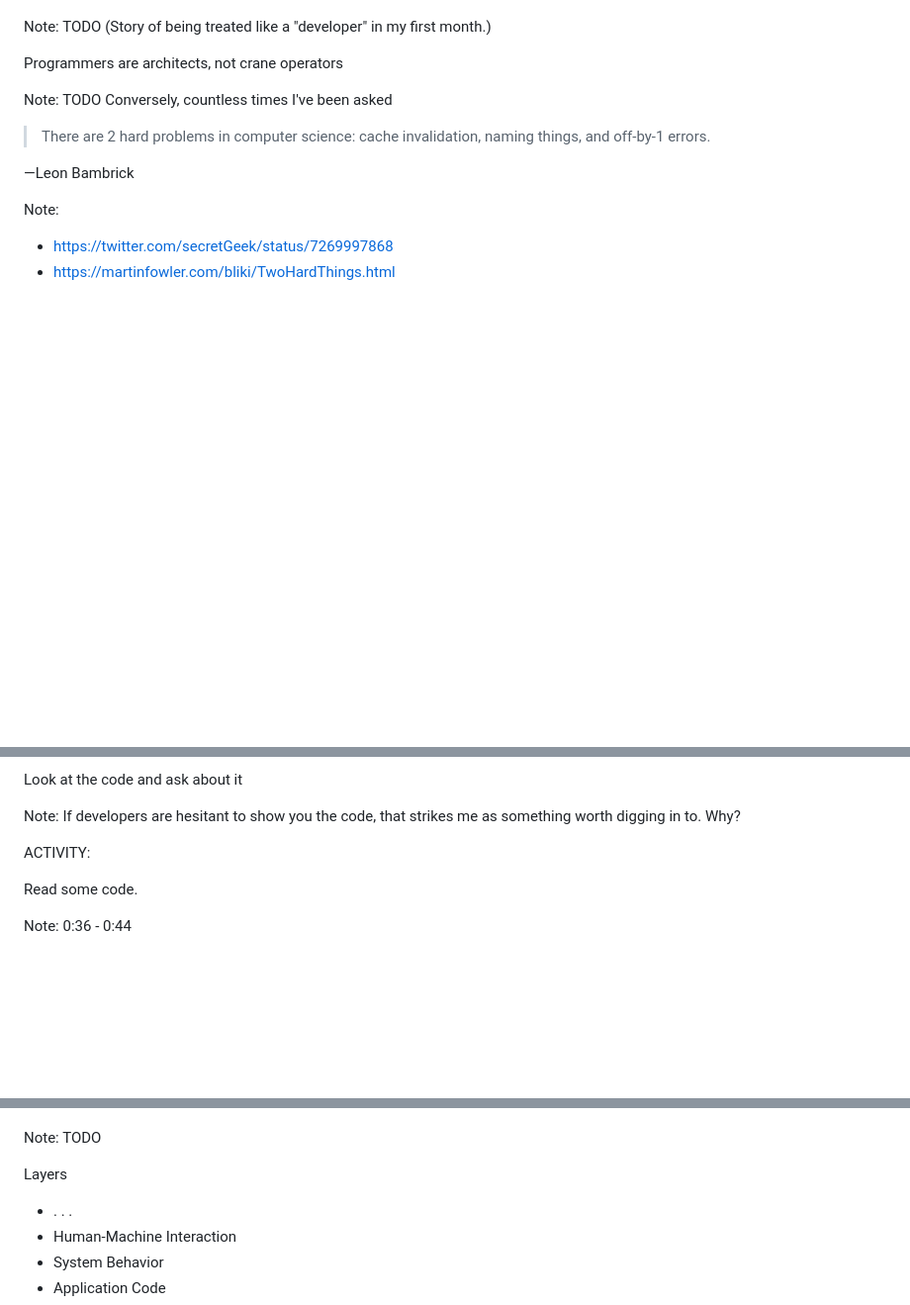
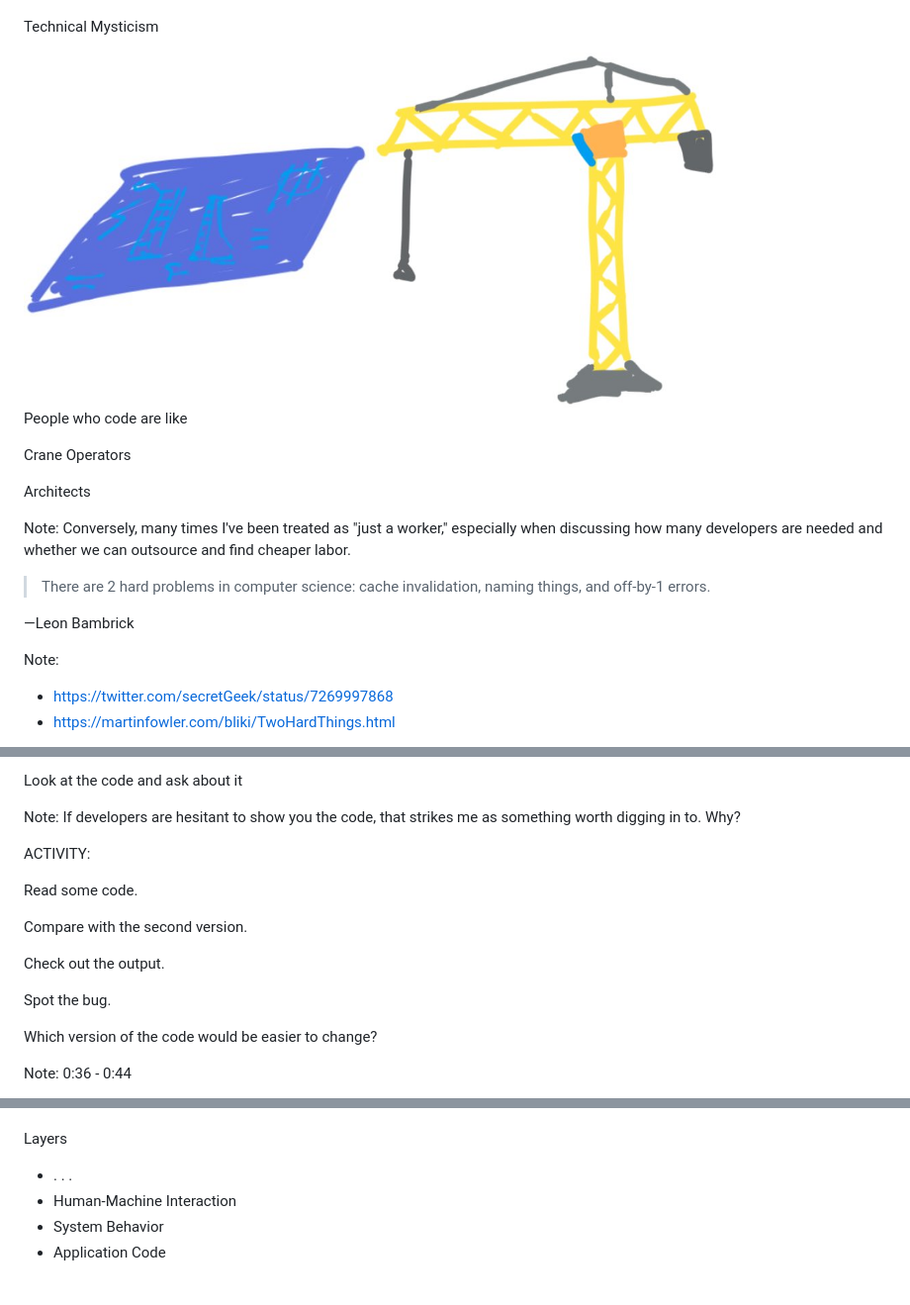
Before and after one commit to DaneWeber/presentations, a Markdown page: TheUndercoverScrumMasterReturns/TheUndercoverScrumMasterReturns.md, 3 parts joined by grey strips. Shown at 99% size. Rendered like a GitHub page; blank space fills up the shorter version.

Commit message:
Insert Illustrations for collegiality and T-shape

```diff
--- a/TheUndercoverScrumMasterReturns/TheUndercoverScrumMasterReturns.md
+++ b/TheUndercoverScrumMasterReturns/TheUndercoverScrumMasterReturns.md
@@ -165,13 +170,22 @@ https://en.wiktionary.org/wiki/collegiality
 Muggles vs Wizards (Technical Mysticism)
-
-Note: TODO
 (Story of being treated like a "developer" in my first month.)
 
 
-Programmers are architects, not crane operators
+<p class="fragment strike">
+Technical Mysticism
+</p>
 
-Note: TODO
-Conversely, countless times I've been asked
+
+<img src="assets/blueprint.jpg" width="40%" class="fragment" />
+<img src="assets/crane.jpg" width="40%" />
+
+
+People who code are like
+<p class="fragment strike">Crane Operators</p>
+<p class="fragment">Architects</p>
+
+Note:
+Conversely, many times I've been treated as "just a worker," especially when discussing how many developers are needed and whether we can outsource and find cheaper labor.
 
 
 > There are 2 hard problems in computer science: cache invalidation, naming things, and off-by-1 errors.
@@ -467,6 +481,11 @@ ACTIVITY:
 
 Read some code.
 
+<p class="fragment">Compare with the second version.</p>
+<p class="fragment">Check out the output.</p>
+<p class="fragment">Spot the bug.</p>
+<p class="fragment">Which version of the code would be easier to change?</p>
+
 Note:
 0:36 - 0:44
 - Read the first block of section of code.
@@ -481,6 +503,4 @@ Note:
 Growth mindset and the cross-bar of the T
-
-Note: TODO
 
 
 Layers
```
Also changed, not shown: other parts of TheUndercoverScrumMasterReturns/TheUndercoverScrumMasterReturns.md (+8 -0 lines).
